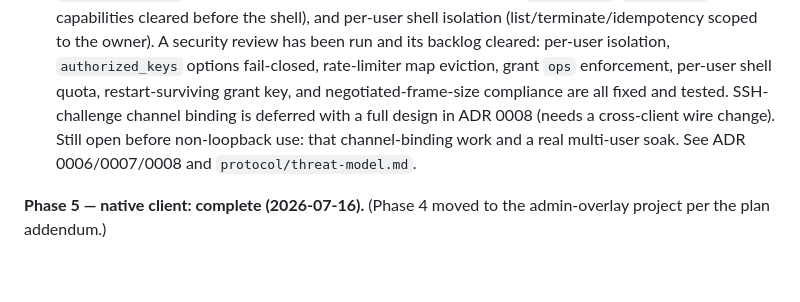
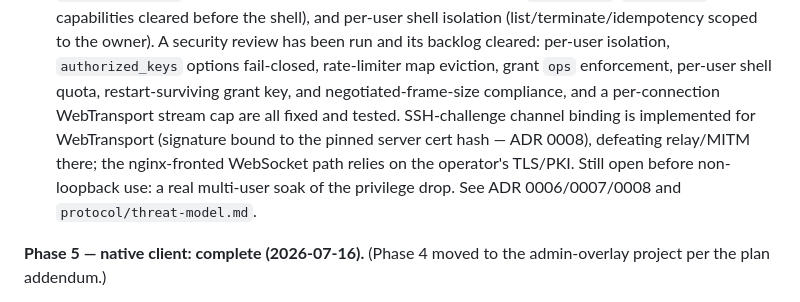
Before and after one commit to chl0e3e/holdfast, a Markdown page: README.md, the part around the change. Drawn GitHub-style; blank space fills up the shorter version.

Commit message:
docs: README reflects ADR 0008 implemented + stream cap
Co-Authored-By: Claude Fable 5 <noreply@anthropic.com>

```diff
--- a/README.md
+++ b/README.md
@@ -64,11 +64,12 @@ and naming). Protocol details: `protocol/specification.md`. Security analysis:
   A security review has been run and its backlog cleared: per-user isolation,
   `authorized_keys` options fail-closed, rate-limiter map eviction, grant `ops`
   enforcement, per-user shell quota, restart-surviving grant key, and
-  negotiated-frame-size compliance are all fixed and tested. SSH-challenge
-  channel binding is deferred with a full design in ADR 0008 (needs a
-  cross-client wire change). Still open before non-loopback use: that
-  channel-binding work and a real multi-user soak. See ADR 0006/0007/0008 and
-  `protocol/threat-model.md`.
+  negotiated-frame-size compliance, and a per-connection WebTransport stream cap
+  are all fixed and tested. SSH-challenge channel binding is implemented for
+  WebTransport (signature bound to the pinned server cert hash — ADR 0008),
+  defeating relay/MITM there; the nginx-fronted WebSocket path relies on the
+  operator's TLS/PKI. Still open before non-loopback use: a real multi-user soak
+  of the privilege drop. See ADR 0006/0007/0008 and `protocol/threat-model.md`.
 
 **Phase 5 — native client: complete (2026-07-16).** (Phase 4 moved to the
 admin-overlay project per the plan addendum.)
```
